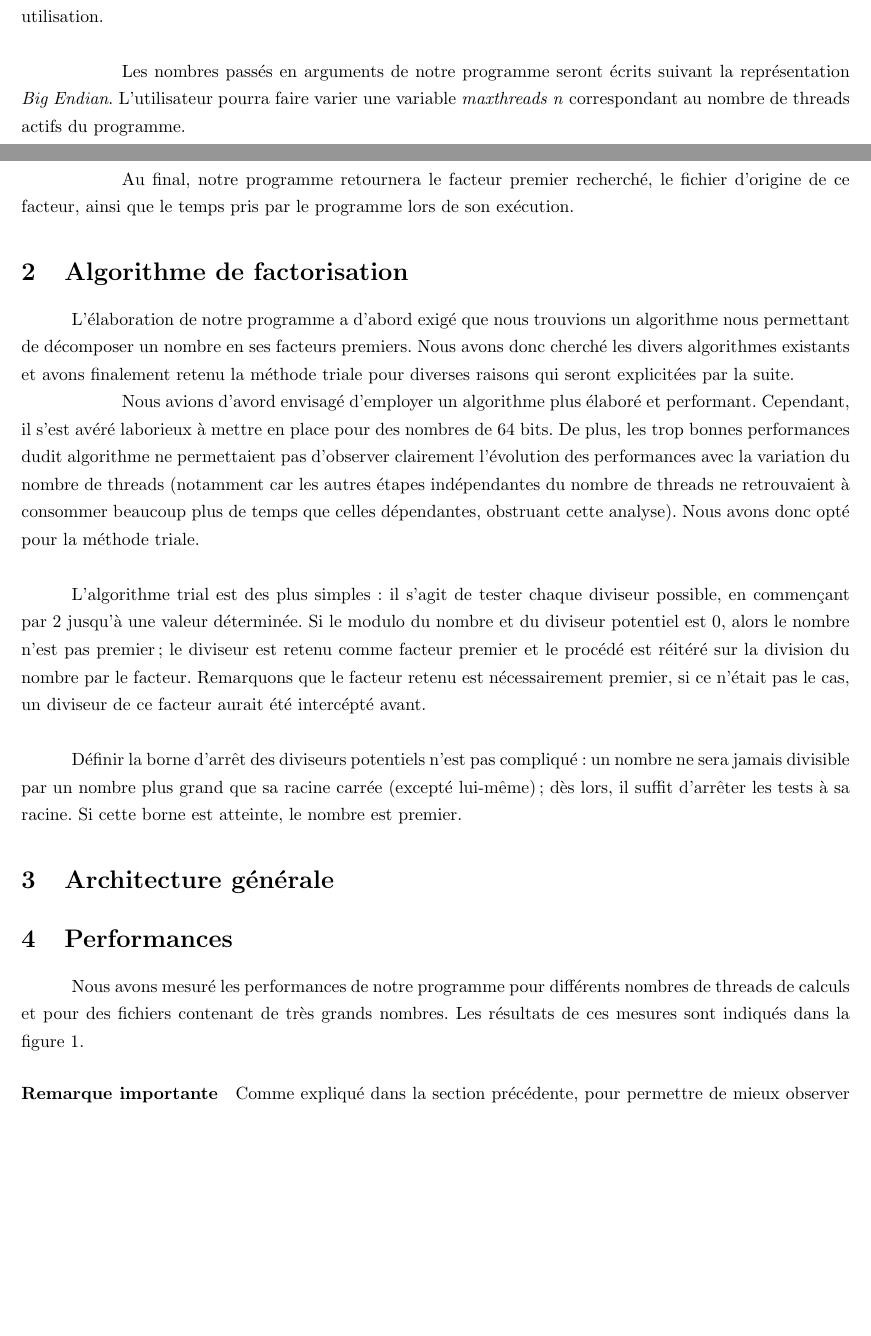
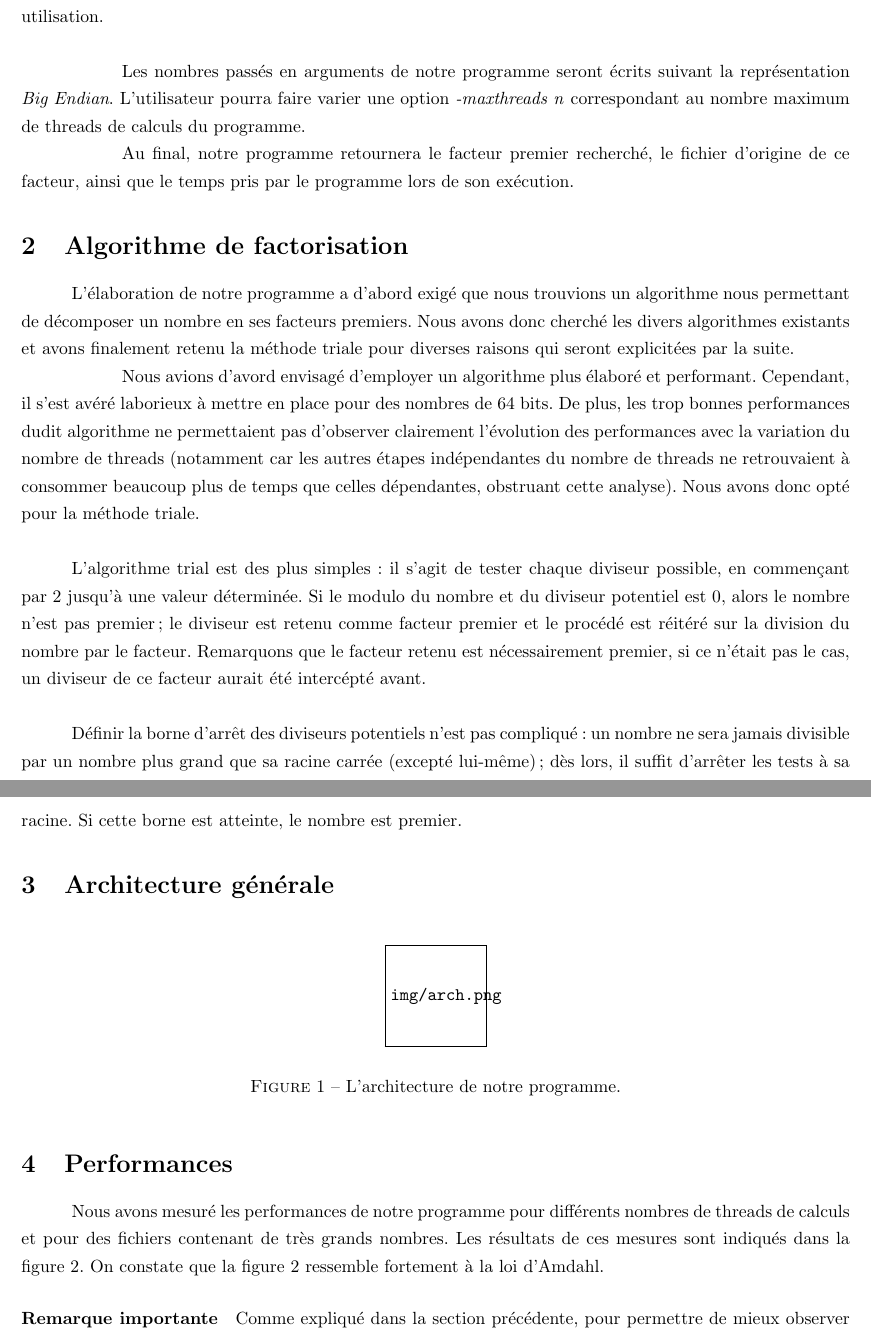
Before and after one commit to anpar/LSINF1252-projet, a LaTeX document (projet-2/report/main.tex): two parts of pages 2 and 3 of 4, joined at a grey line, cut so that both start at the same text, the shorter picture padded with empty space. The pictures show the PDF file projet-2/report/main.pdf that the author committed with the source.

```diff
--- a/projet-2/report/main.tex
+++ b/projet-2/report/main.tex
@@ -31,14 +31,14 @@
  performances sera réalisée : le programme calculera le temps de son exécution à chaque utilisation.\\
 
 \hspace{1cm}Les nombres passés en arguments de notre programme seront écrits suivant la représentation
- \emph{Big Endian}. L'utilisateur pourra faire varier une variable \emph{maxthreads n} correspondant
- au nombre de threads actifs du programme.
+\emph{Big Endian}. L'utilisateur pourra faire varier une option \emph{-maxthreads n} correspondant
+au nombre maximum de threads de calculs du programme.
 
-\break
 \hspace{1cm}Au final, notre programme retournera le facteur premier recherché, le fichier d'origine
  de ce facteur, ainsi que le temps pris par le programme lors de son exécution.
 
-\section{Algorithme de factorisation}L'élaboration de notre programme a d'abord exigé que nous
+\section{Algorithme de factorisation}
+L'élaboration de notre programme a d'abord exigé que nous
 trouvions un algorithme nous permettant de décomposer un nombre en ses facteurs premiers. Nous
  avons donc cherché les divers algorithmes existants et avons finalement retenu la méthode
 triale pour diverses raisons qui seront explicitées par la suite.
@@ -53,21 +53,28 @@
 \\
 
 L'algorithme trial est des plus simples : il s'agit de tester chaque diviseur possible, en commençant
- par 2 jusqu'à une valeur déterminée. Si le modulo du nombre et du diviseur potentiel est 0, alors
+par 2 jusqu'à une valeur déterminée. Si le modulo du nombre et du diviseur potentiel est 0, alors
 le nombre n'est pas premier ; le diviseur est retenu comme facteur premier et le procédé est réitéré
- sur la division du nombre par le facteur. Remarquons que le facteur retenu est nécessairement premier,
- si ce n'était pas le cas, un diviseur de ce facteur aurait été intercépté avant.\\
+sur la division du nombre par le facteur. Remarquons que le facteur retenu est nécessairement premier,
+si ce n'était pas le cas, un diviseur de ce facteur aurait été intercépté avant.\\
 
 Définir la borne d'arrêt des diviseurs potentiels n'est pas compliqué : un nombre ne sera jamais
 divisible par un nombre plus grand que sa racine carrée (excepté lui-même) ; dès lors, il suffit
- d'arrêter les tests à sa racine. Si cette borne est atteinte, le nombre est premier.
+d'arrêter les tests à sa racine. Si cette borne est atteinte, le nombre est premier.
 
 \section{Architecture générale}
+\begin{figure}[ht]
+	\centering
+	\includegraphics[scale=0.8]{img/arch.png}
+	\caption{L'architecture de notre programme.}
+	\label{fig:arch}
+\end{figure}
 
 \section{Performances}
 Nous avons mesuré les performances de notre programme pour différents nombres
 de threads de calculs et pour des fichiers contenant de très grands nombres.
 Les résultats de ces mesures sont indiqués dans la figure \ref{fig:speedup}.
+On constate que la figure \ref{fig:speedup} ressemble fortement à la loi d'Amdahl.
 
 \paragraph{Remarque importante}
 Comme expliqué dans la section précédente, pour permettre de mieux observer
```
Also changed, not shown: projet-2/report/main.pdf, 8 other files.
